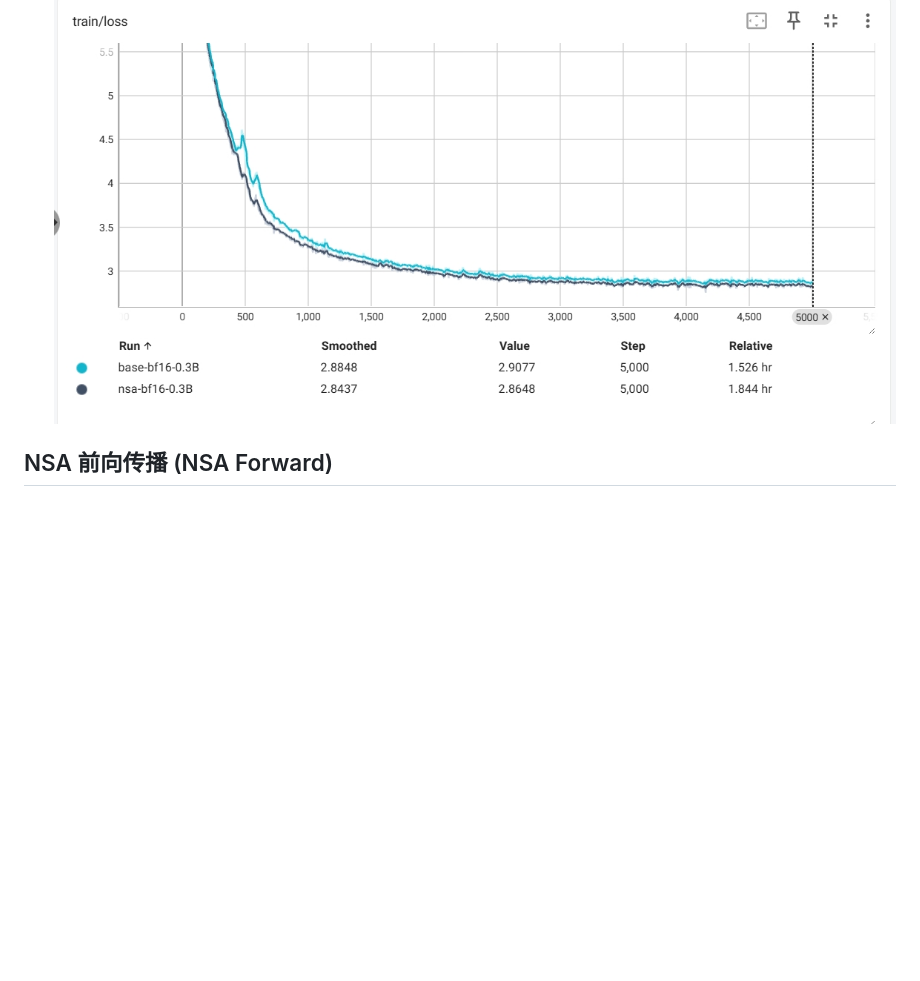
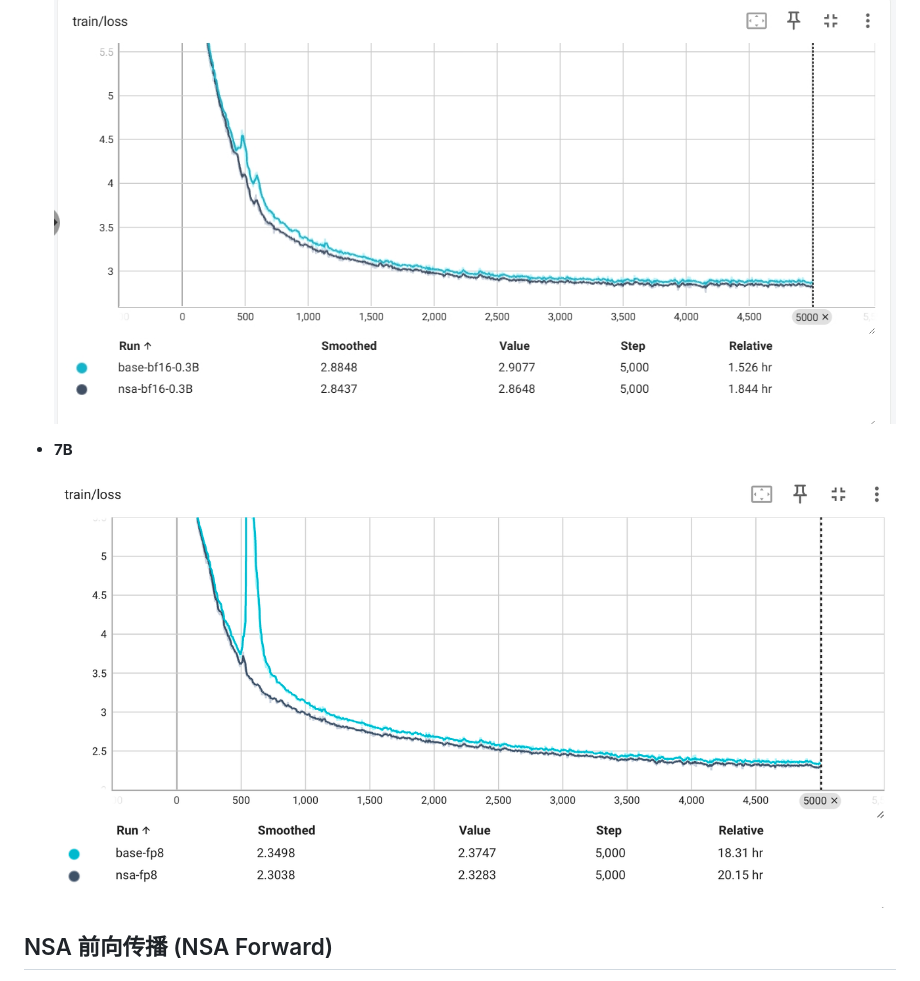
Before and after one commit to mdy666/Qwen-Native-Sparse-Attention, a Markdown page: README.md, the part around the change. GitHub-like rendering; pictures changed too: log/imgs/loss-7B.png (added); blank space fills up the shorter version.

Commit message:
update 7B loss

```diff
--- a/README.md
+++ b/README.md
@@ -36,6 +36,10 @@ bash train.sh --deepspeed --nsa --fp8 --fp8-pattern proj
 - **0.3B**
 
   ![Training Loss](./log/imgs/loss-0.3B.png)
+
+- **7B**
+
+  ![Training Loss](./log/imgs/loss-7B.png)
 
 
 ## NSA 前向传播 (NSA Forward)
```
Also changed, not shown: 2 other files.
